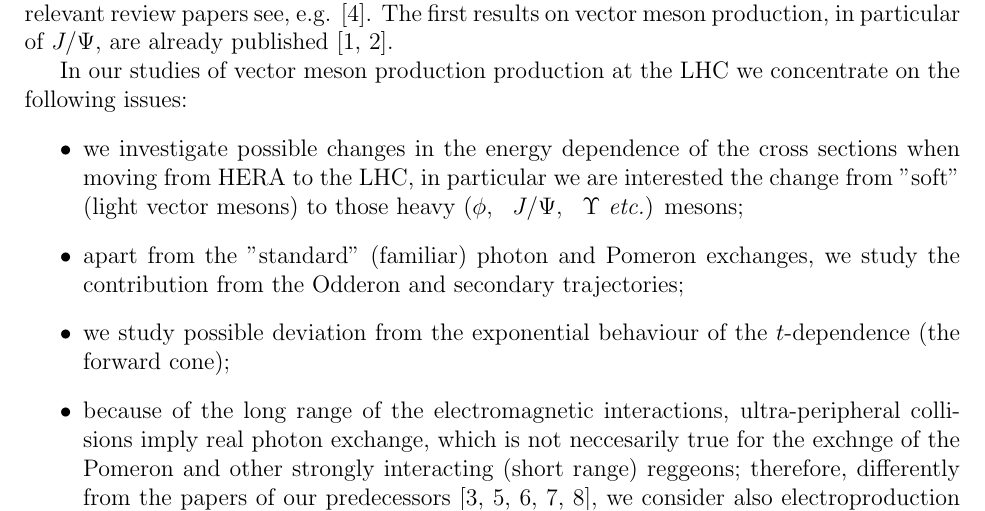
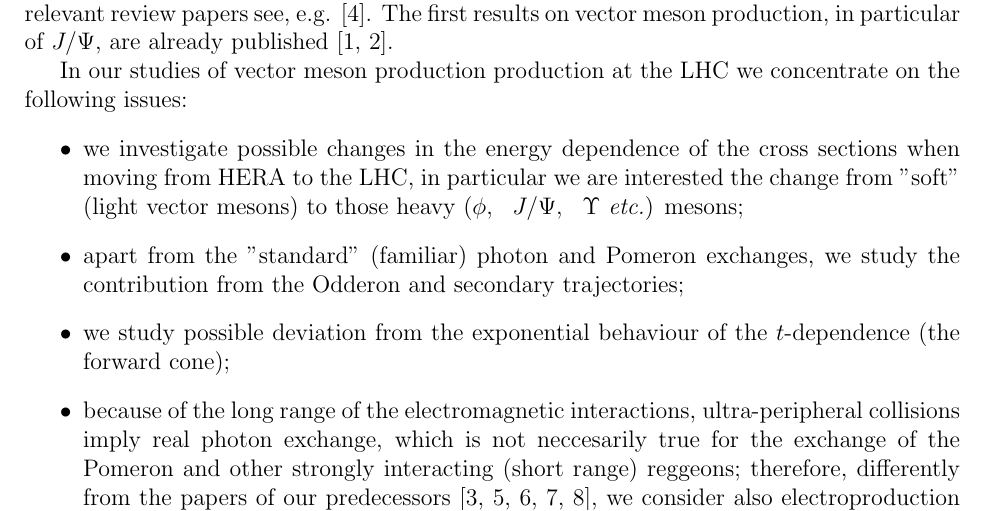
Before and after one commit to libov/diffraction, a LaTeX paper (draft/vmp.tex): part of page 1 of 6, cut so that both start at the same text. Compiled offline with pdfLaTeX.

Commit message:
typo fix

```diff
--- a/draft/vmp.tex
+++ b/draft/vmp.tex
@@ -69,7 +69,7 @@
 \item we study possible deviation from the exponential behaviour of the $t$-dependence
 (the forward cone);
 
-\item because of the long range of the electromagnetic interactions, ultra-peripheral collisions imply real photon exchange, which is not neccesarily true for the exchnge of the Pomeron and other strongly interacting (short range) reggeons;  therefore, differently from the papers of our predecessors \cite{Schafer, Brazil, Ryskin, Motyka, Szczurek}, we consider also electroproduction ($Q^2\neq 0$).
+\item because of the long range of the electromagnetic interactions, ultra-peripheral collisions imply real photon exchange, which is not neccesarily true for the exchange of the Pomeron and other strongly interacting (short range) reggeons;  therefore, differently from the papers of our predecessors \cite{Schafer, Brazil, Ryskin, Motyka, Szczurek}, we consider also electroproduction ($Q^2\neq 0$).
 
 \end{itemize}
 
```
